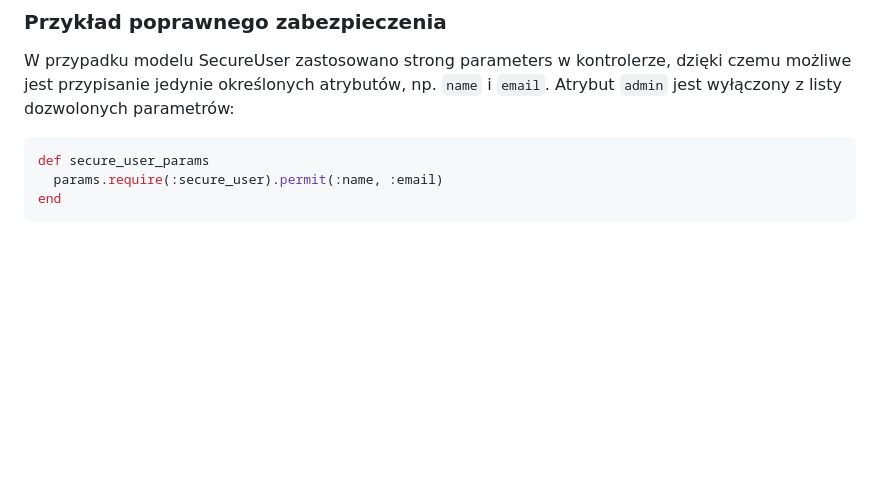
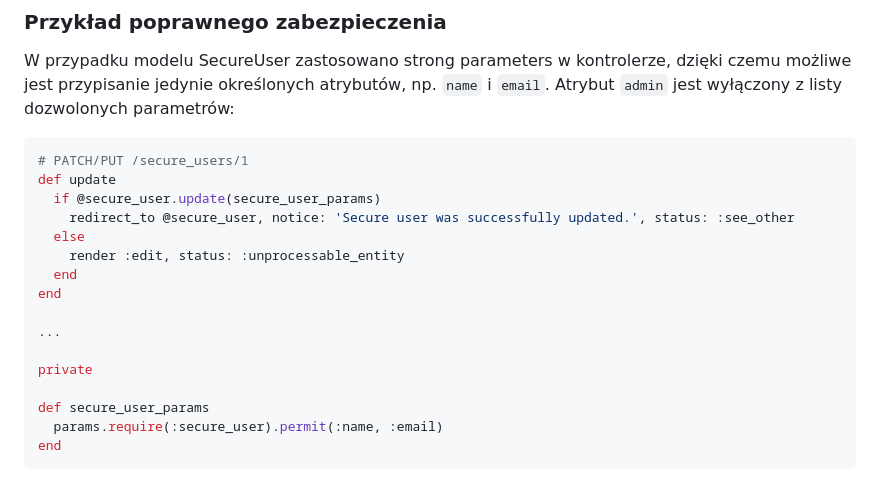
Before and after one commit to maciejb2k/ruby-on-rails-security, a Markdown page: mass-assignment/README.md, the part around the change. Drawn GitHub-style; blank space fills up the shorter version.

Commit message:
feat: Add strong parameters to update action in SecureUser controller

````diff
--- a/mass-assignment/README.md
+++ b/mass-assignment/README.md
@@ -95,6 +95,19 @@ W prawdziwych aplikacjach nie należy wyłączać tego mechanizmu, lub ustawić
 W przypadku modelu SecureUser zastosowano strong parameters w kontrolerze, dzięki czemu możliwe jest przypisanie jedynie określonych atrybutów, np. `name` i `email`. Atrybut `admin` jest wyłączony z listy dozwolonych parametrów:
 
 ```ruby
+# PATCH/PUT /secure_users/1
+def update
+  if @secure_user.update(secure_user_params)
+    redirect_to @secure_user, notice: 'Secure user was successfully updated.', status: :see_other
+  else
+    render :edit, status: :unprocessable_entity
+  end
+end
+
+...
+
+private
+
 def secure_user_params
   params.require(:secure_user).permit(:name, :email)
 end
````
